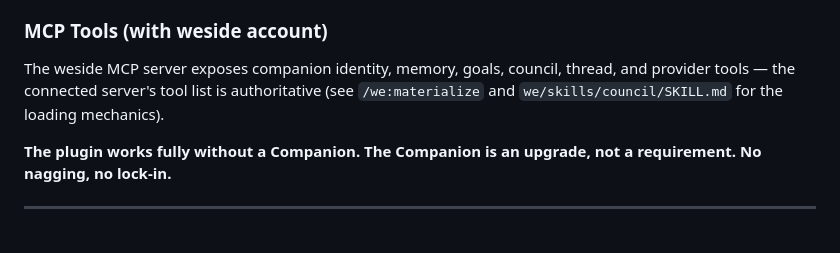
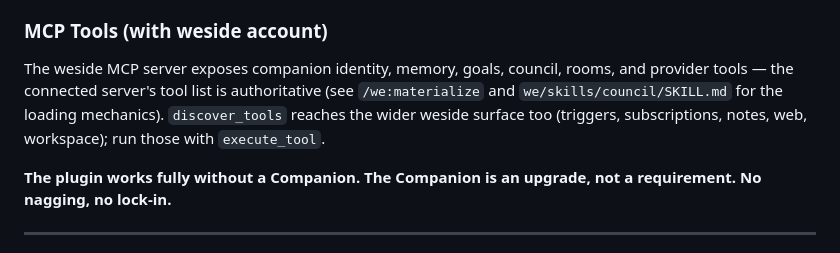
Before and after one commit to weside-ai/claude-code-plugin, a Markdown page: we/CLAUDE.md, the part around the change. Drawn GitHub-style.

```diff
--- a/we/CLAUDE.md
+++ b/we/CLAUDE.md
@@ -141,9 +141,11 @@ Agentic (acts autonomously) → 4 Orchestrated (companions coordinate across tea
 
 ### MCP Tools (with weside account)
 
-The weside MCP server exposes companion identity, memory, goals, council, thread, and provider
+The weside MCP server exposes companion identity, memory, goals, council, rooms, and provider
 tools — the connected server's tool list is authoritative (see `/we:materialize` and
-`we/skills/council/SKILL.md` for the loading mechanics).
+`we/skills/council/SKILL.md` for the loading mechanics). `discover_tools` reaches the wider
+weside surface too (triggers, subscriptions, notes, web, workspace); run those with
+`execute_tool`.
 
 **The plugin works fully without a Companion. The Companion is an upgrade, not a requirement. No nagging, no lock-in.**
 
```
Also changed, not shown: docs/mcp.md (+11 -4 lines), 1 other file.
